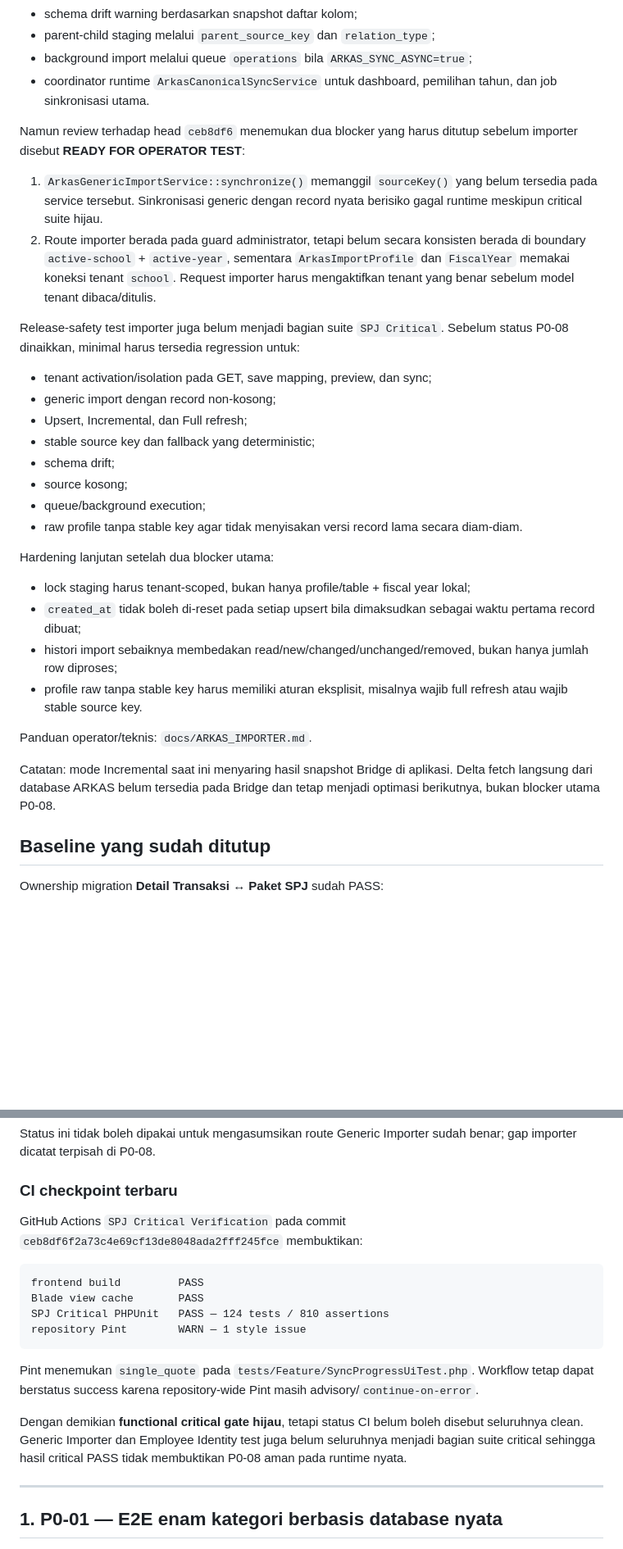
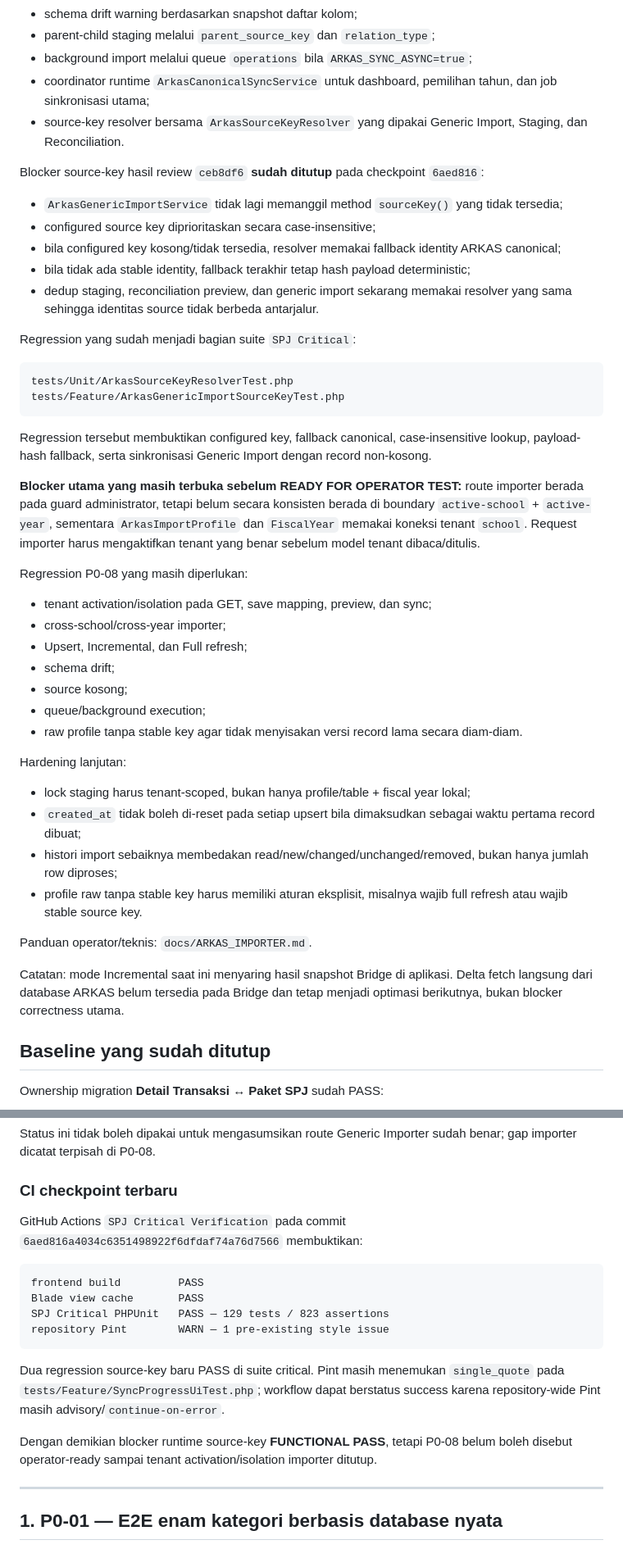
Before and after one commit to amwaluddinlubis-code/APP-SPJ, a Markdown page: docs/CURRENT_PROGRESS.md, 2 parts joined by grey strips. Shown at 82% size. Rendered like a GitHub page; blank space fills up the shorter version.

Commit message:
docs: close ARKAS source key blocker

````diff
--- a/docs/CURRENT_PROGRESS.md
+++ b/docs/CURRENT_PROGRESS.md
@@ -30,25 +30,39 @@ Fitur yang sudah tersedia di source:
 - schema drift warning berdasarkan snapshot daftar kolom;
 - parent-child staging melalui `parent_source_key` dan `relation_type`;
 - background import melalui queue `operations` bila `ARKAS_SYNC_ASYNC=true`;
-- coordinator runtime `ArkasCanonicalSyncService` untuk dashboard, pemilihan tahun, dan job sinkronisasi utama.
+- coordinator runtime `ArkasCanonicalSyncService` untuk dashboard, pemilihan tahun, dan job sinkronisasi utama;
+- source-key resolver bersama `ArkasSourceKeyResolver` yang dipakai Generic Import, Staging, dan Reconciliation.
 
-Namun review terhadap head `ceb8df6` menemukan dua blocker yang harus ditutup sebelum importer disebut **READY FOR OPERATOR TEST**:
+Blocker source-key hasil review `ceb8df6` **sudah ditutup** pada checkpoint `6aed816`:
 
-1. `ArkasGenericImportService::synchronize()` memanggil `sourceKey()` yang belum tersedia pada service tersebut. Sinkronisasi generic dengan record nyata berisiko gagal runtime meskipun critical suite hijau.
-2. Route importer berada pada guard administrator, tetapi belum secara konsisten berada di boundary `active-school` + `active-year`, sementara `ArkasImportProfile` dan `FiscalYear` memakai koneksi tenant `school`. Request importer harus mengaktifkan tenant yang benar sebelum model tenant dibaca/ditulis.
+- `ArkasGenericImportService` tidak lagi memanggil method `sourceKey()` yang tidak tersedia;
+- configured source key diprioritaskan secara case-insensitive;
+- bila configured key kosong/tidak tersedia, resolver memakai fallback identity ARKAS canonical;
+- bila tidak ada stable identity, fallback terakhir tetap hash payload deterministic;
+- dedup staging, reconciliation preview, dan generic import sekarang memakai resolver yang sama sehingga identitas source tidak berbeda antarjalur.
 
-Release-safety test importer juga belum menjadi bagian suite `SPJ Critical`. Sebelum status P0-08 dinaikkan, minimal harus tersedia regression untuk:
+Regression yang sudah menjadi bagian suite `SPJ Critical`:
+
+```text
+tests/Unit/ArkasSourceKeyResolverTest.php
+tests/Feature/ArkasGenericImportSourceKeyTest.php
+```
+
+Regression tersebut membuktikan configured key, fallback canonical, case-insensitive lookup, payload-hash fallback, serta sinkronisasi Generic Import dengan record non-kosong.
+
+**Blocker utama yang masih terbuka sebelum READY FOR OPERATOR TEST:** route importer berada pada guard administrator, tetapi belum secara konsisten berada di boundary `active-school` + `active-year`, sementara `ArkasImportProfile` dan `FiscalYear` memakai koneksi tenant `school`. Request importer harus mengaktifkan tenant yang benar sebelum model tenant dibaca/ditulis.
+
+Regression P0-08 yang masih diperlukan:
 
 - tenant activation/isolation pada GET, save mapping, preview, dan sync;
-- generic import dengan record non-kosong;
+- cross-school/cross-year importer;
 - Upsert, Incremental, dan Full refresh;
-- stable source key dan fallback yang deterministic;
 - schema drift;
 - source kosong;
 - queue/background execution;
 - raw profile tanpa stable key agar tidak menyisakan versi record lama secara diam-diam.
 
-Hardening lanjutan setelah dua blocker utama:
+Hardening lanjutan:
 
 - lock staging harus tenant-scoped, bukan hanya profile/table + fiscal year lokal;
 - `created_at` tidak boleh di-reset pada setiap upsert bila dimaksudkan sebagai waktu pertama record dibuat;
@@ -57,7 +71,7 @@ Hardening lanjutan setelah dua blocker utama:
 
 Panduan operator/teknis: `docs/ARKAS_IMPORTER.md`.
 
-Catatan: mode Incremental saat ini menyaring hasil snapshot Bridge di aplikasi. Delta fetch langsung dari database ARKAS belum tersedia pada Bridge dan tetap menjadi optimasi berikutnya, bukan blocker utama P0-08.
+Catatan: mode Incremental saat ini menyaring hasil snapshot Bridge di aplikasi. Delta fetch langsung dari database ARKAS belum tersedia pada Bridge dan tetap menjadi optimasi berikutnya, bukan blocker correctness utama.
 
 ## Baseline yang sudah ditutup
 
@@ -164,18 +178,18 @@ Status ini tidak boleh dipakai untuk mengasumsikan route Generic Importer sudah
 
 ### CI checkpoint terbaru
 
-GitHub Actions `SPJ Critical Verification` pada commit `ceb8df6f2a73c4e69cf13de8048ada2fff245fce` membuktikan:
+GitHub Actions `SPJ Critical Verification` pada commit `6aed816a4034c6351498922f6dfdaf74a76d7566` membuktikan:
 
 ```text
 frontend build         PASS
 Blade view cache       PASS
-SPJ Critical PHPUnit   PASS — 124 tests / 810 assertions
-repository Pint        WARN — 1 style issue
+SPJ Critical PHPUnit   PASS — 129 tests / 823 assertions
+repository Pint        WARN — 1 pre-existing style issue
 ```
 
-Pint menemukan `single_quote` pada `tests/Feature/SyncProgressUiTest.php`. Workflow tetap dapat berstatus success karena repository-wide Pint masih advisory/`continue-on-error`.
+Dua regression source-key baru PASS di suite critical. Pint masih menemukan `single_quote` pada `tests/Feature/SyncProgressUiTest.php`; workflow dapat berstatus success karena repository-wide Pint masih advisory/`continue-on-error`.
 
-Dengan demikian **functional critical gate hijau**, tetapi status CI belum boleh disebut seluruhnya clean. Generic Importer dan Employee Identity test juga belum seluruhnya menjadi bagian suite critical sehingga hasil critical PASS tidak membuktikan P0-08 aman pada runtime nyata.
+Dengan demikian blocker runtime source-key **FUNCTIONAL PASS**, tetapi P0-08 belum boleh disebut operator-ready sampai tenant activation/isolation importer ditutup.
 
 ---
 
````
Also changed, not shown: other parts of docs/CURRENT_PROGRESS.md (+3 -3 lines).
